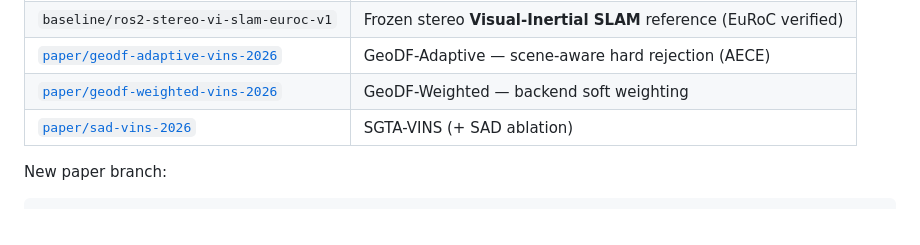
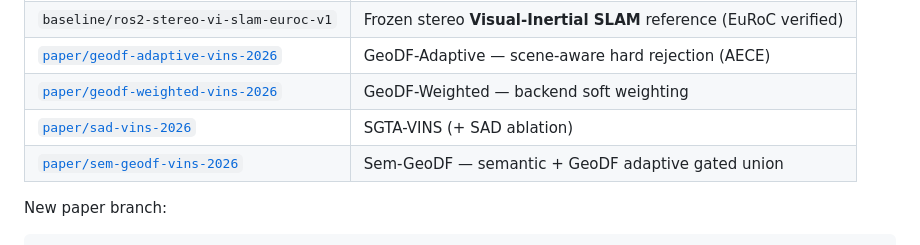
Before and after one commit to Huynh-ThePham/ws_vins_ros2, a Markdown page: README.md, the part around the change. Drawn GitHub-style.

```diff
--- a/README.md
+++ b/README.md
@@ -30,6 +30,7 @@ Multi-paper workflow documented in **[docs/BRANCHING.md](docs/BRANCHING.md)** ·
 | [`paper/geodf-adaptive-vins-2026`](https://github.com/Huynh-ThePham/ws_vins_ros2/tree/paper/geodf-adaptive-vins-2026) | GeoDF-Adaptive — scene-aware hard rejection (AECE) |
 | [`paper/geodf-weighted-vins-2026`](https://github.com/Huynh-ThePham/ws_vins_ros2/tree/paper/geodf-weighted-vins-2026) | GeoDF-Weighted — backend soft weighting |
 | [`paper/sad-vins-2026`](https://github.com/Huynh-ThePham/ws_vins_ros2/tree/paper/sad-vins-2026) | SGTA-VINS (+ SAD ablation) |
+| [`paper/sem-geodf-vins-2026`](https://github.com/Huynh-ThePham/ws_vins_ros2/tree/paper/sem-geodf-vins-2026) | Sem-GeoDF — semantic + GeoDF adaptive gated union |
 
 New paper branch:
 
```
Also changed, not shown: ARCHITECTURE.md (+1 -0 lines), docs/BRANCHING.md (+8 -4 lines).
